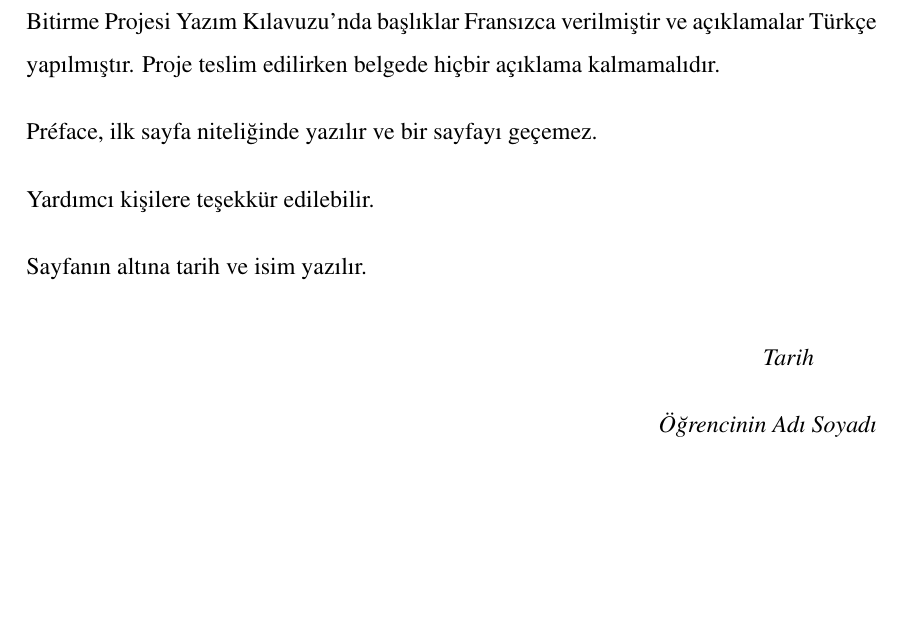
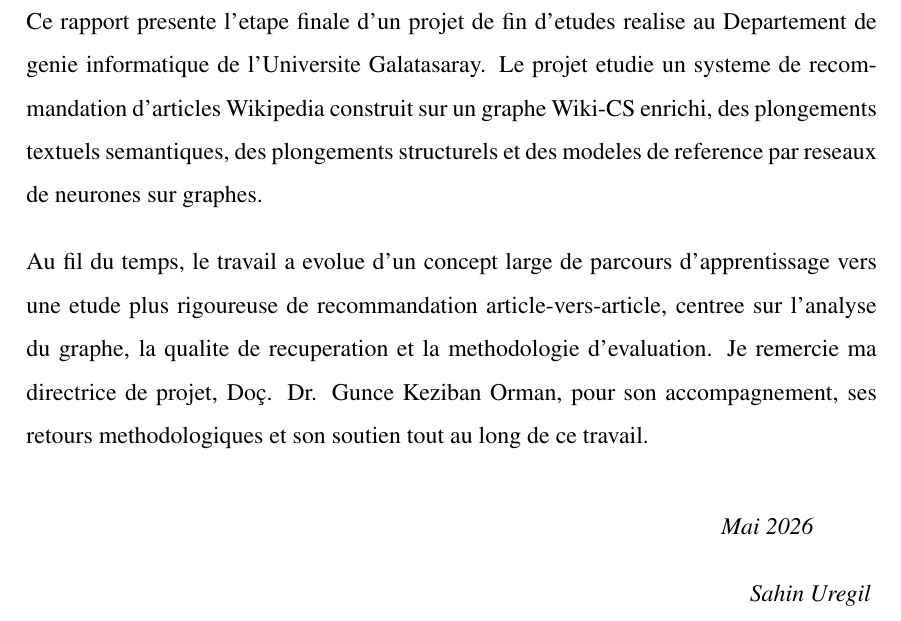
Before and after one commit to regsah/graph-final-project, a LaTeX book (reports/final-report/main.tex, which reads reports/final-report/Preface.tex): part of page 2 of 29, cut at the place of the change, the shorter picture padded with empty space. Compiled offline with pdfLaTeX.

Commit message:
feat: Revise preface section in final report for clarity and completeness

```diff
--- a/reports/final-report/Preface.tex
+++ b/reports/final-report/Preface.tex
@@ -1,16 +1,19 @@
 \chapter{Préface}
 
-Bitirme Projesi Yazım Kılavuzu’nda başlıklar Fransızca verilmiştir ve açıklamalar
-Türkçe yapılmıştır. Proje teslim edilirken belgede hiçbir açıklama kalmamalıdır.
+Ce rapport presente l'etape finale d'un projet de fin d'etudes realise au
+Departement de genie informatique de l'Universite Galatasaray. Le projet etudie
+un systeme de recommandation d'articles Wikipedia construit sur un graphe
+Wiki-CS enrichi, des plongements textuels semantiques, des plongements
+structurels et des modeles de reference par reseaux de neurones sur graphes.
 
-Préface, ilk sayfa niteliğinde yazılır ve bir sayfayı geçemez.
-
-Yardımcı kişilere teşekkür edilebilir.
-
-Sayfanın altına tarih ve isim yazılır.
-
+Au fil du temps, le travail a evolue d'un concept large de parcours
+d'apprentissage vers une etude plus rigoureuse de recommandation
+article-vers-article, centree sur l'analyse du graphe, la qualite de
+recuperation et la methodologie d'evaluation. Je remercie ma directrice de
+projet, Doç. Dr. Gunce Keziban Orman, pour son accompagnement, ses retours
+methodologiques et son soutien tout au long de ce travail.
 
 \bigskip
-\hfill \textit{Tarih} \hspace{1cm}
+\hfill \textit{Mai 2026} \hspace{1cm}
 
-\hfill \textit{Öğrencinin Adı Soyadı}
+\hfill \textit{Sahin Uregil}
```
